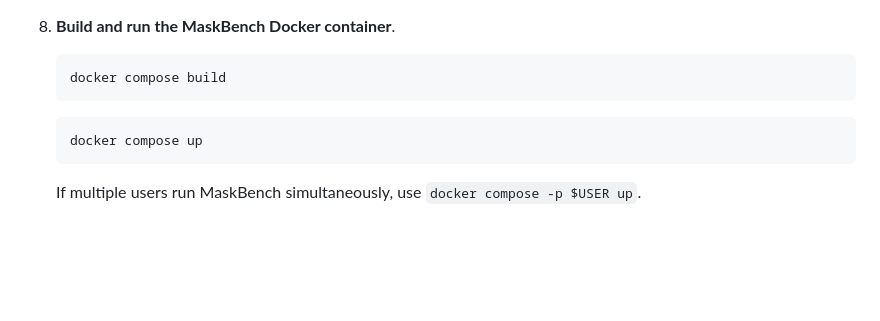
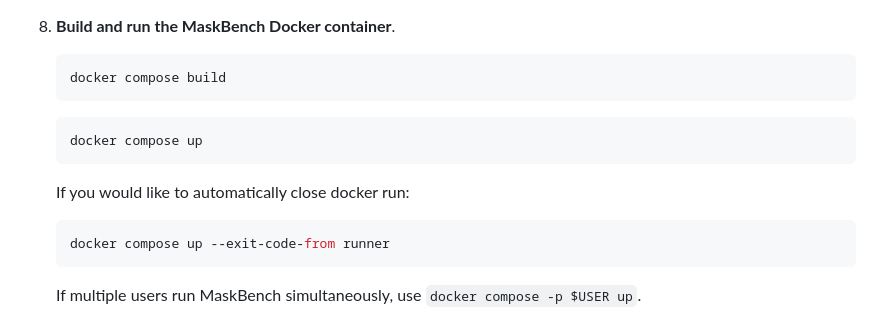
Before and after one commit to maskbench/maskbench, a Markdown page: README.md, the part around the change. Drawn GitHub-style; blank space fills up the shorter version.

````diff
--- a/README.md
+++ b/README.md
@@ -80,6 +80,11 @@ Follow the instructions below to install and run experiments with MaskBench:
     ```bash
     docker compose up
     ```
+    If you would like to automatically close docker run:
+    ```bash
+    docker compose up --exit-code-from runner
+    ```
+
     If multiple users run MaskBench simultaneously, use `docker compose -p $USER up`.
 9. **Install MaskAnyone**. If you plan on using the UI version of MaskAnyone to create smooth poses, masked videos and improve raw pose estimation models, follow the installation instructions [here](https://github.com/MaskAnyone/MaskAnyone).
 
````
